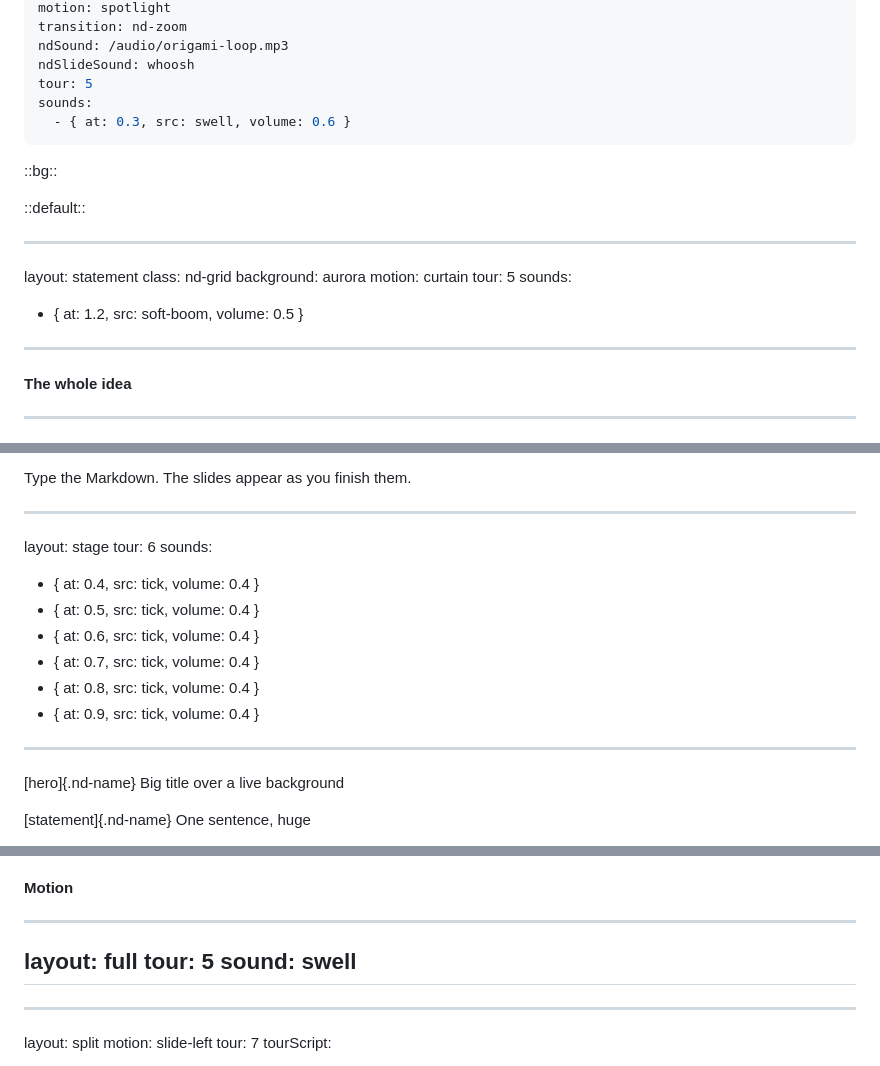
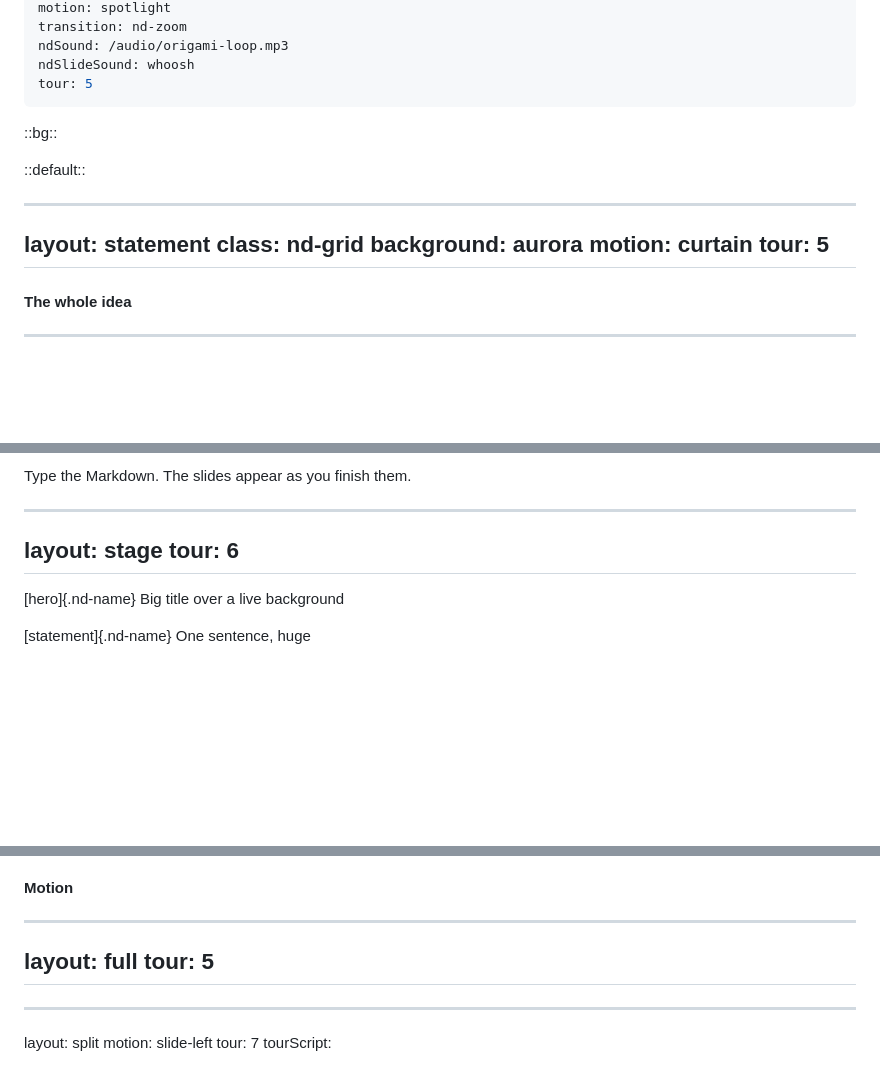
Before and after one commit to arnaudbletterer/nimbledeck, a Markdown page: examples/showcase/showcase.md, 3 parts joined by grey strips. Rendered like a GitHub page; blank space fills up the shorter version.

Commit message:
fix(showcase): drop the decorative sound cues (slide 1, 2, 4 and 7)

```diff
--- a/examples/showcase/showcase.md
+++ b/examples/showcase/showcase.md
@@ -11,8 +11,6 @@ transition: nd-zoom
 ndSound: /audio/origami-loop.mp3
 ndSlideSound: whoosh
 tour: 5
-sounds:
-  - { at: 0.3, src: swell, volume: 0.6 }
 ---
 
 ::bg::
@@ -37,8 +35,6 @@ class: nd-grid
 background: aurora
 motion: curtain
 tour: 5
-sounds:
-  - { at: 1.2, src: soft-boom, volume: 0.5 }
 ---
 
 #### The whole idea
@@ -90,13 +86,6 @@ Fourteen lines of Markdown, three slides. The preview on the right is a sketch o
 ---
 layout: stage
 tour: 6
-sounds:
-  - { at: 0.4, src: tick, volume: 0.4 }
-  - { at: 0.5, src: tick, volume: 0.4 }
-  - { at: 0.6, src: tick, volume: 0.4 }
-  - { at: 0.7, src: tick, volume: 0.4 }
-  - { at: 0.8, src: tick, volume: 0.4 }
-  - { at: 0.9, src: tick, volume: 0.4 }
 ---
 
 <Stage full>
@@ -219,7 +208,6 @@ Text that moves is a tag, not a keyframe editor. Words, letters or lines; from a
 ---
 layout: full
 tour: 5
-sound: swell
 ---
 
 <Stage full>
```
